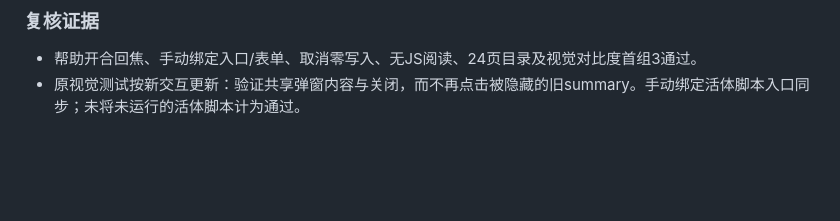
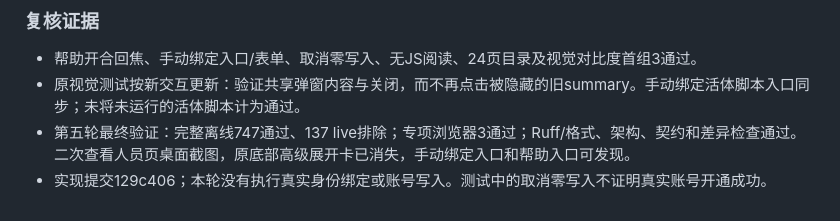
Before and after one commit to guyue55/ai-office-example, a Markdown page: docs/WORKSPACE_UI_REFACTOR.md, the part around the change. GitHub-like rendering; blank space fills up the shorter version.

Commit message:
docs(ui): 记录展开组件清理与交互验收

```diff
--- a/docs/WORKSPACE_UI_REFACTOR.md
+++ b/docs/WORKSPACE_UI_REFACTOR.md
@@ -175,3 +175,5 @@
 
 - 帮助开合回焦、手动绑定入口/表单、取消零写入、无JS阅读、24页目录及视觉对比度首组3通过。
 - 原视觉测试按新交互更新：验证共享弹窗内容与关闭，而不再点击被隐藏的旧summary。手动绑定活体脚本入口同步；未将未运行的活体脚本计为通过。
+- 第五轮最终验证：完整离线747通过、137 live排除；专项浏览器3通过；Ruff/格式、架构、契约和差异检查通过。二次查看人员页桌面截图，原底部高级展开卡已消失，手动绑定入口和帮助入口可发现。
+- 实现提交129c406；本轮没有执行真实身份绑定或账号写入。测试中的取消零写入不证明真实账号开通成功。
```
